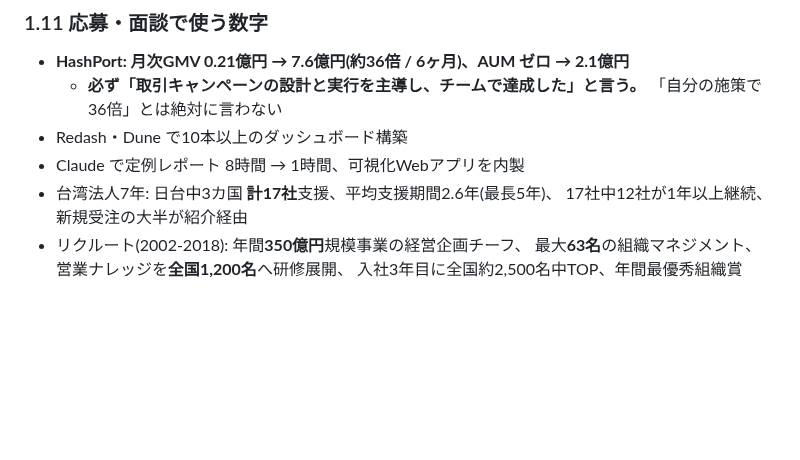
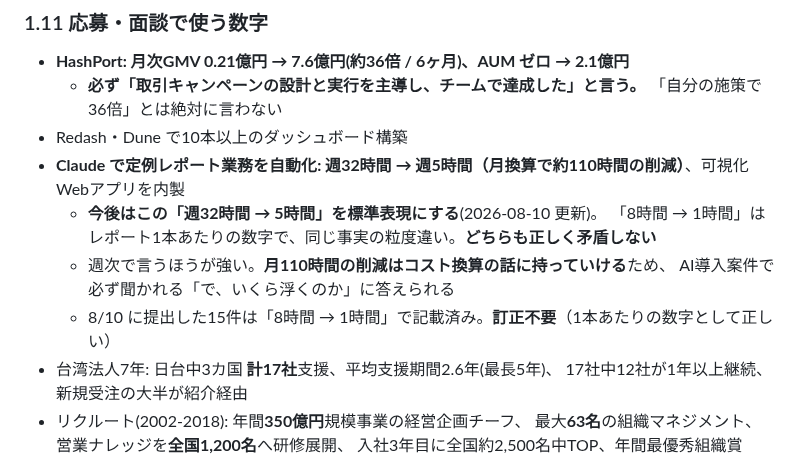
Before and after one commit to bpn333333/test, a Markdown page: PLAN.md, the part around the change. Rendered like a GitHub page; blank space fills up the shorter version.

Commit message:
Claudeによる自動化の実績を週単位の表現に更新
本人確認により、定例レポート業務の削減は週32時間→5時間(月換算で約110時間)。
従来の「8時間→1時間」はレポート1本あたりの数字で、同じ事実の粒度違いのため
どちらも正しく矛盾しない。8/10に提出済みの15件は訂正不要。

今後は週単位を標準表現とする。月110時間の削減はコスト換算に接続でき、
AI導入案件で必ず問われる費用対効果に答えられるため。

Co-Authored-By: Claude Opus 5 <noreply@anthropic.com>
Claude-Session: https://claude.ai/code/session_01FQ1oP4Xn3ZuX3pbm9qfUkX

```diff
--- a/PLAN.md
+++ b/PLAN.md
@@ -176,7 +176,12 @@ HANDOFF 第8章「管理職向けAI研修」の実績になる。→ **AI_INSTRU
   - **必ず「取引キャンペーンの設計と実行を主導し、チームで達成した」と言う。**
     「自分の施策で36倍」とは絶対に言わない
 - Redash・Dune で10本以上のダッシュボード構築
-- Claude で定例レポート 8時間 → 1時間、可視化Webアプリを内製
+- **Claude で定例レポート業務を自動化: 週32時間 → 週5時間（月換算で約110時間の削減）**、可視化Webアプリを内製
+  - **今後はこの「週32時間 → 5時間」を標準表現にする**(2026-08-10 更新)。
+    「8時間 → 1時間」はレポート1本あたりの数字で、同じ事実の粒度違い。**どちらも正しく矛盾しない**
+  - 週次で言うほうが強い。**月110時間の削減はコスト換算の話に持っていける**ため、
+    AI導入案件で必ず聞かれる「で、いくら浮くのか」に答えられる
+  - 8/10 に提出した15件は「8時間 → 1時間」で記載済み。**訂正不要**（1本あたりの数字として正しい）
 - 台湾法人7年: 日台中3カ国 **計17社**支援、平均支援期間2.6年(最長5年)、
   17社中12社が1年以上継続、新規受注の大半が紹介経由
 - リクルート(2002-2018): 年間**350億円**規模事業の経営企画チーフ、
```
